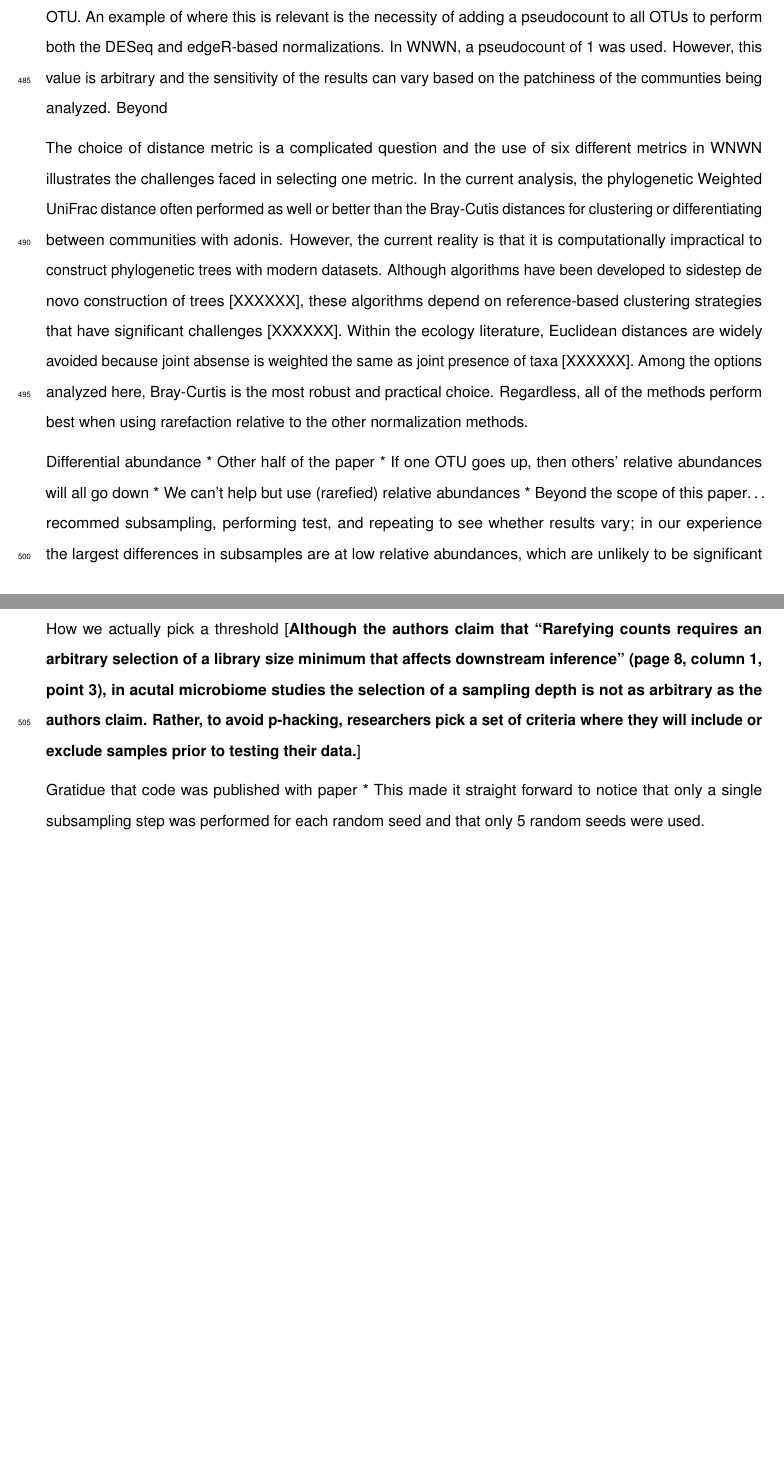
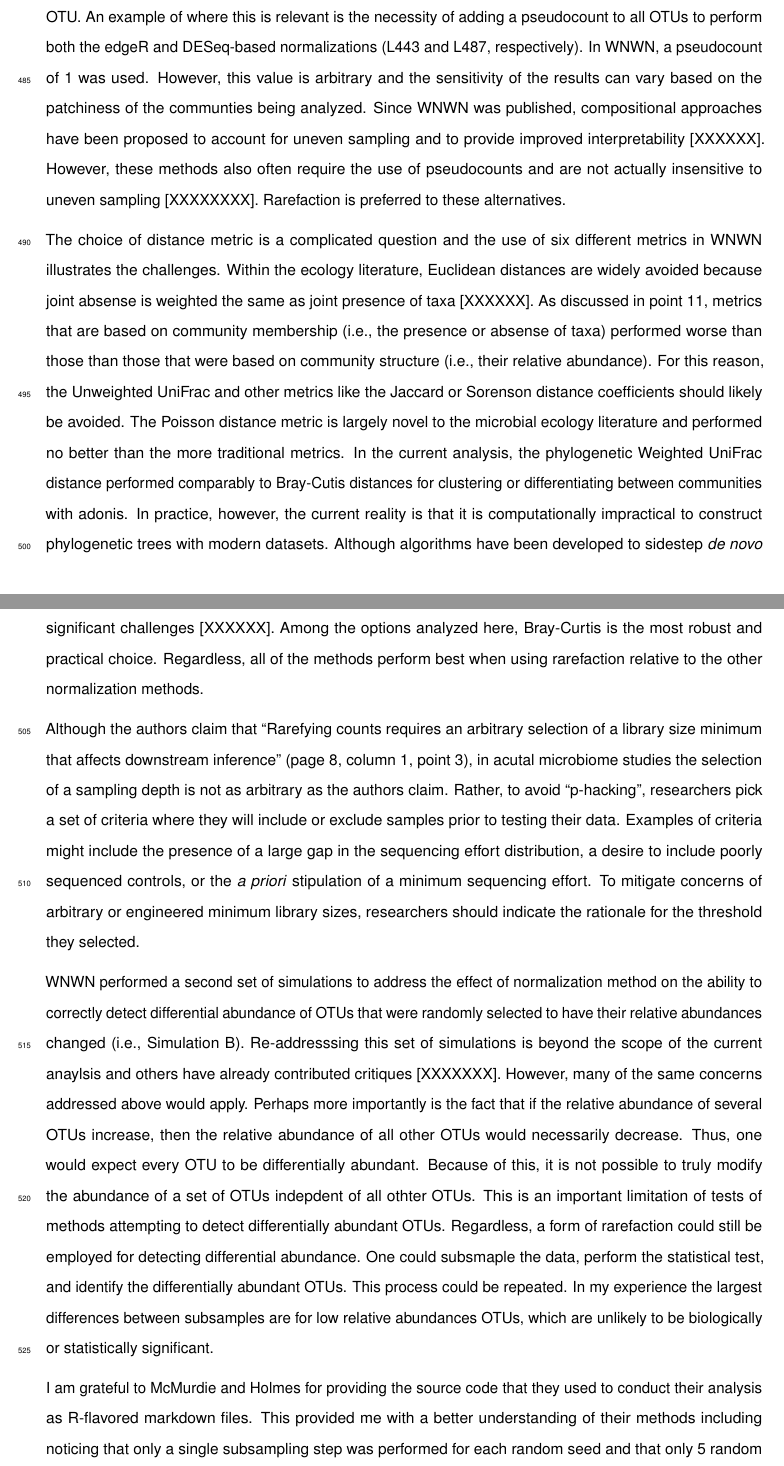
Before and after one commit to SchlossLab/Schloss_WNWN_mSphere_2023, an R Markdown document (submission/manuscript.Rmd): two parts of pages 18 and 19 of 21 before the commit and two parts of pages 18 and 19 of 22 after it, joined at a grey line, cut so that both start at the same text, the shorter picture padded with empty space. Rendered offline with R 4.5, knitr and Pandoc, then LaTeX, with nearby package versions; some code elsewhere in the file could not run offline.

Commit message:
Full first draft of Discussion

```diff
--- a/submission/manuscript.Rmd
+++ b/submission/manuscript.Rmd
@@ -434,22 +434,18 @@ One odd result from this analysis was that the power to detect differences in ri
 
 The conclusions from McMurdie and Holmes's study have had a lasting impact on how researchers analyze microbiome sequence data. As I have demonstrated using their original simulation approach their claims are not supported. The most important points that lead to the difference in our conclusions include the choice of clustering algorithm and arbitrarily selecting a sequencing effort threshold that was used to remove samples. Furthermore the decision to evaluate the effectiveness of normalization methods based on clustering samples adds a layer of analysis that has been controversial and not widely used. Ultimately, the authors choice of the word "rarefying" has sewn confusion in the field because it is often used in place of "rarefaction". As I have demonstrated there were numerous choices throughout the orininal study that made rarefying/rarefaction look worse than it truly was. In fact, when the data are taken as a whole, rarefaction is the preferred approach. Short of obtaining the exact same number of sequences from each sample, rarefaction remains the best approach to control for uneven sampling effort when analyzing alpha and beta diversity metrics.
 
-Beyond the discussion of whether rarefaction is appropriate for analyzing microbiome data it is worth commenting on McMurdie and Holmes's advice to use DESeq's Variance Stabilization or edgeR's Upper Quartile Log-fold Change normalization strategies. These methods have been adopted from gene expression analysis to microbiome analysis. Gene expression analysis implicitly assumes that all samples have the same genes since. While this might work in comparing healthy and diseased tissues from a cohort of patients, it does not generalize to those patients' microbiota. Microbial populations are highly patchy in their distribution. Thus, a zero count for gene expression is more likely to represent a gene below the limit of detection whereas a zero count for a microbiome analysis is more likely to represent the true absense of the OTU. An example of where this is relevant is the necessity of adding a pseudocount to all OTUs to perform both the DESeq and edgeR-based normalizations. In WNWN, a pseudocount of 1 was used. However, this value is arbitrary and the sensitivity of the results can vary based on the patchiness of the communties being analyzed. Beyond
+Beyond the discussion of whether rarefaction is appropriate for analyzing microbiome data it is worth commenting on McMurdie and Holmes's advice to use DESeq's Variance Stabilization or edgeR's Upper Quartile Log-fold Change normalization strategies. These methods have been adopted from gene expression analysis to microbiome analysis. Gene expression analysis implicitly assumes that all samples have the same genes since. While this might work in comparing healthy and diseased tissues from a cohort of patients, it does not generalize to those patients' microbiota. Microbial populations are highly patchy in their distribution. Thus, a zero count for gene expression is more likely to represent a gene below the limit of detection whereas a zero count for a microbiome analysis is more likely to represent the true absense of the OTU. An example of where this is relevant is the necessity of adding a pseudocount to all OTUs to perform both the edgeR and DESeq-based normalizations (L443 and L487, respectively). In WNWN, a pseudocount of 1 was used. However, this value is arbitrary and the sensitivity of the results can vary based on the patchiness of the communties being analyzed. Since WNWN was published, compositional approaches have been proposed to account for uneven sampling and to provide improved interpretability [XXXXXX]. However, these methods also often require the use of pseudocounts and are not actually insensitive to uneven sampling [XXXXXXXX]. Rarefaction is preferred to these alternatives.
 
-The choice of distance metric is a complicated question and the use of six different metrics in WNWN illustrates the challenges faced in selecting one metric. In the current analysis, the phylogenetic Weighted UniFrac distance often performed as well or better than the Bray-Cutis distances for clustering or differentiating between communities with adonis. However, the current reality is that it is computationally impractical to construct phylogenetic trees with modern datasets. Although algorithms have been developed to sidestep de novo construction of trees [XXXXXX], these algorithms depend on reference-based clustering strategies that have significant challenges [XXXXXX]. Within the ecology literature, Euclidean distances are widely avoided because joint absense is weighted the same as joint presence of taxa [XXXXXX]. Among the options analyzed here, Bray-Curtis is the most robust and practical choice. Regardless, all of the methods perform best when using rarefaction relative to the other normalization methods.
+The choice of distance metric is a complicated question and the use of six different metrics in WNWN illustrates the challenges. Within the ecology literature, Euclidean distances are widely avoided because joint absense is weighted the same as joint presence of taxa [XXXXXX]. As discussed in point 11, metrics that are based on community membership (i.e., the presence or absense of taxa) performed worse than those than those that were based on community structure (i.e., their relative abundance). For this reason, the Unweighted UniFrac and other metrics like the Jaccard or Sorenson distance coefficients should likely be avoided. The Poisson distance metric is largely novel to the microbial ecology literature and performed no better than the more traditional metrics. In the current analysis, the phylogenetic Weighted UniFrac distance performed comparably to Bray-Cutis distances for clustering or differentiating between communities with adonis. In practice, however, the current reality is that it is computationally impractical to construct phylogenetic trees with modern datasets. Although algorithms have been developed to sidestep *de novo* construction of trees [XXXXXX], these algorithms depend on reference-based clustering strategies that have significant challenges [XXXXXX]. Among the options analyzed here, Bray-Curtis is the most robust and practical choice. Regardless, all of the methods perform best when using rarefaction relative to the other normalization methods.
+
+Although the authors claim that "Rarefying counts requires an arbitrary selection of a library size minimum that affects downstream inference" (page 8, column 1, point 3), in acutal microbiome studies the selection of a sampling depth is not as arbitrary as the authors claim. Rather, to avoid "p-hacking", researchers pick a set of criteria where they will include or exclude samples prior to testing their data. Examples of criteria might include the presence of a large gap in the sequencing effort distribution, a desire to include poorly sequenced controls, or the *a priori* stipulation of a minimum sequencing effort. To mitigate concerns of arbitrary or engineered minimum library sizes, researchers should indicate the rationale for the threshold they selected.
+
+WNWN performed a second set of simulations to address the effect of normalization method on the ability to correctly detect differential abundance of OTUs that were randomly selected to have their relative abundances changed (i.e., Simulation B). Re-addresssing this set of simulations is beyond the scope of the current anaylsis and others have already contributed critiques [XXXXXXX]. However, many of the same concerns addressed above would apply. Perhaps more importantly is the fact that if the relative abundance of several OTUs increase, then the relative abundance of all other OTUs would necessarily decrease. Thus, one would expect every OTU to be differentially abundant. Because of this, it is not possible to truly modify the abundance of a set of OTUs indepdent of all othter OTUs. This is an important limitation of tests of methods attempting to detect differentially abundant OTUs. Regardless, a form of rarefaction could still be employed for detecting differential abundance. One could subsmaple the data, perform the statistical test, and identify the differentially abundant OTUs. This process could be repeated. In my experience the largest differences between subsamples are for low relative abundances OTUs, which are unlikely to be biologically or statistically significant.
+
+I am grateful to McMurdie and Holmes for providing the source code that they used to conduct their analysis as R-flavored markdown files. This provided me with a better understanding of their methods including noticing that only a single subsampling step was performed for each random seed and that only 5 random seeds were used. Furthermore, their code enabled me to replicate and build upon their simulations. I have used alternative simulation and evaluation strategies to look closer at rarefaction and its alternatives and the practice of filtering low abundance seqeunces. The results of those studies are similar to this reanalysis. Rarefaction of unfiltered datasets yields the most robust results.
 
 
-Differential abundance
-* Other half of the paper
-* If one OTU goes up, then others' relative abundances will all go down
-* We can't help but use (rarefied) relative abundances
-* Beyond the scope of this paper... recommed subsampling, performing test, and repeating to see whether results vary; in our experience the largest differences in subsamples are at low relative abundances, which are unlikely to be significant (biologically or statistically)
-
-How we actually pick a threshold
- [**Although the authors claim that "Rarefying counts requires an arbitrary selection of a library size minimum that affects downstream inference" (page 8, column 1, point 3), in acutal microbiome studies the selection of a sampling depth is not as arbitrary as the authors claim. Rather, to avoid p-hacking, researchers pick a set of criteria where they will include or exclude samples prior to testing their data.**]
-
-Gratidue that code was published with paper
-* This made it straight forward to notice that only a single subsampling step was performed for each random seed and that only 5 random seeds were used.
+## Methods
 
 
 
```
Also changed, not shown: submission/manuscript.md, submission/manuscript.pdf, submission/manuscript.tex.
